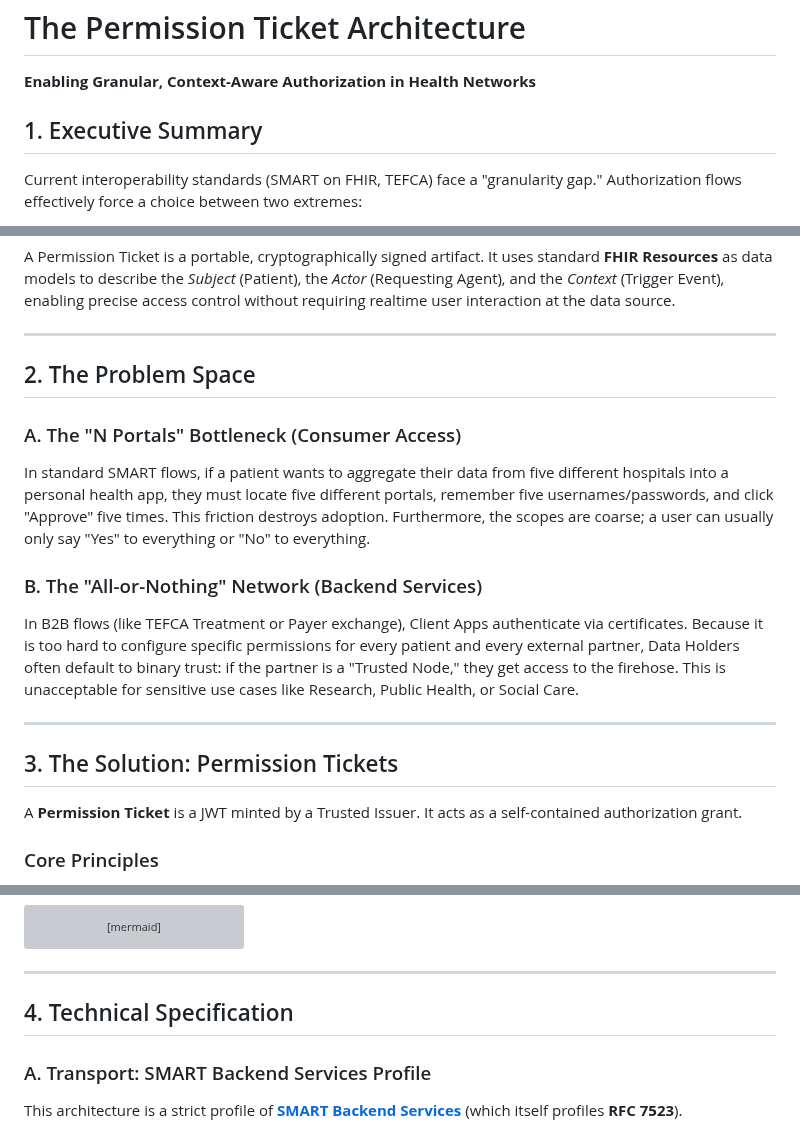
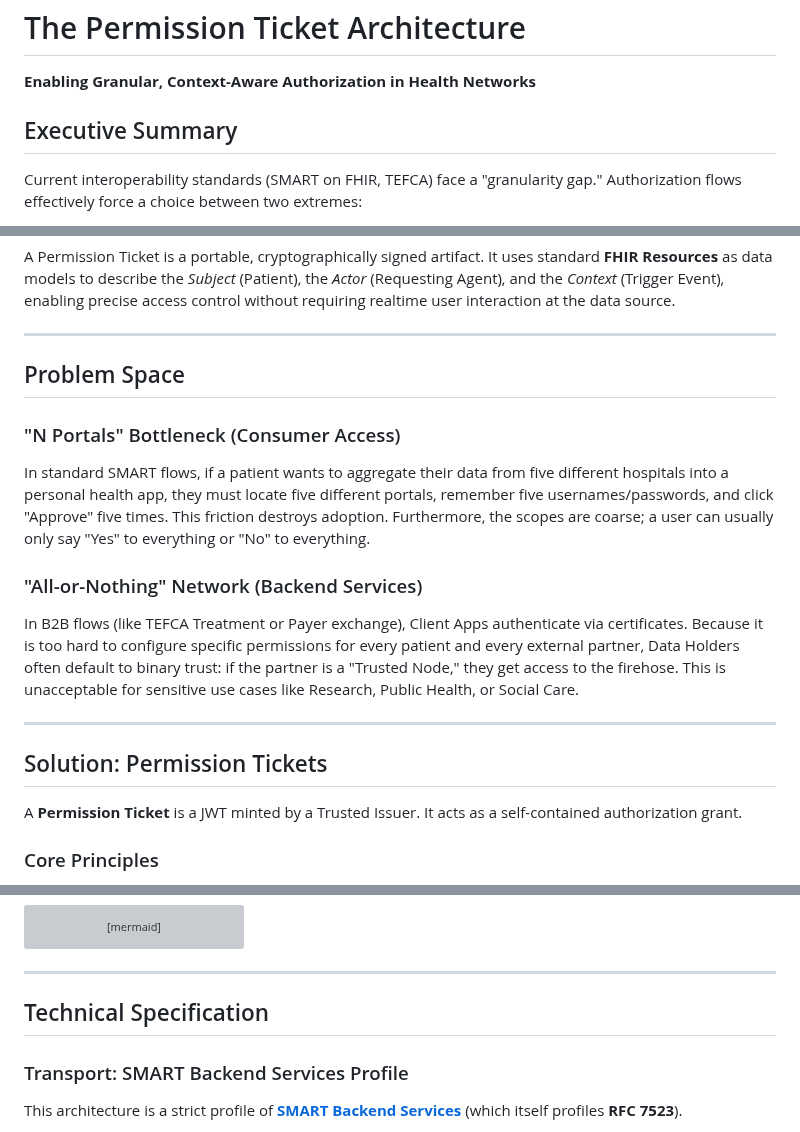
Before and after one commit to jmandel/smart-permission-tickets-wip, a Markdown page: input/pagecontent/index.md, 3 parts joined by grey strips. GitHub-like rendering; grey boxes are pictures that could not be loaded.

Commit message:
Clean up IG headers: remove manual numbering and 'The' prefixes

```diff
--- a/input/pagecontent/index.md
+++ b/input/pagecontent/index.md
@@ -1,7 +1,7 @@
 # The Permission Ticket Architecture
 **Enabling Granular, Context-Aware Authorization in Health Networks**
 
-## 1. Executive Summary
+## Executive Summary
 
 Current interoperability standards (SMART on FHIR, TEFCA) face a "granularity gap." Authorization flows effectively force a choice between two extremes:
 1.  **User-Centric friction:** Relying on patients to manually log in to **N** different portals to authorize a single app.
@@ -13,17 +13,17 @@ A Permission Ticket is a portable, cryptographically signed artifact. It uses st
 
 ---
 
-## 2. The Problem Space
+## Problem Space
 
-### A. The "N Portals" Bottleneck (Consumer Access)
+### "N Portals" Bottleneck (Consumer Access)
 In standard SMART flows, if a patient wants to aggregate their data from five different hospitals into a personal health app, they must locate five different portals, remember five usernames/passwords, and click "Approve" five times. This friction destroys adoption. Furthermore, the scopes are coarse; a user can usually only say "Yes" to everything or "No" to everything.
 
-### B. The "All-or-Nothing" Network (Backend Services)
+### "All-or-Nothing" Network (Backend Services)
 In B2B flows (like TEFCA Treatment or Payer exchange), Client Apps authenticate via certificates. Because it is too hard to configure specific permissions for every patient and every external partner, Data Holders often default to binary trust: if the partner is a "Trusted Node," they get access to the firehose. This is unacceptable for sensitive use cases like Research, Public Health, or Social Care.
 
 ---
 
-## 3. The Solution: Permission Tickets
+## Solution: Permission Tickets
 
 A **Permission Ticket** is a JWT minted by a Trusted Issuer. It acts as a self-contained authorization grant.
 
@@ -65,9 +65,9 @@ sequenceDiagram
 
 ---
 
-## 4. Technical Specification
+## Technical Specification
 
-### A. Transport: SMART Backend Services Profile
+### Transport: SMART Backend Services Profile
 This architecture is a strict profile of **[SMART Backend Services](https://build.fhir.org/ig/HL7/smart-app-launch/backend-services.html)** (which itself profiles **RFC 7523**).
 
 The key difference is the payload of the `client_assertion`. In standard SMART Backend Services, the assertion proves the client's identity. In this architecture, the assertion **also carries the Permission Tickets** as an extension claim.
```
Also changed, not shown: other parts of input/pagecontent/index.md (+3 -3 lines).
